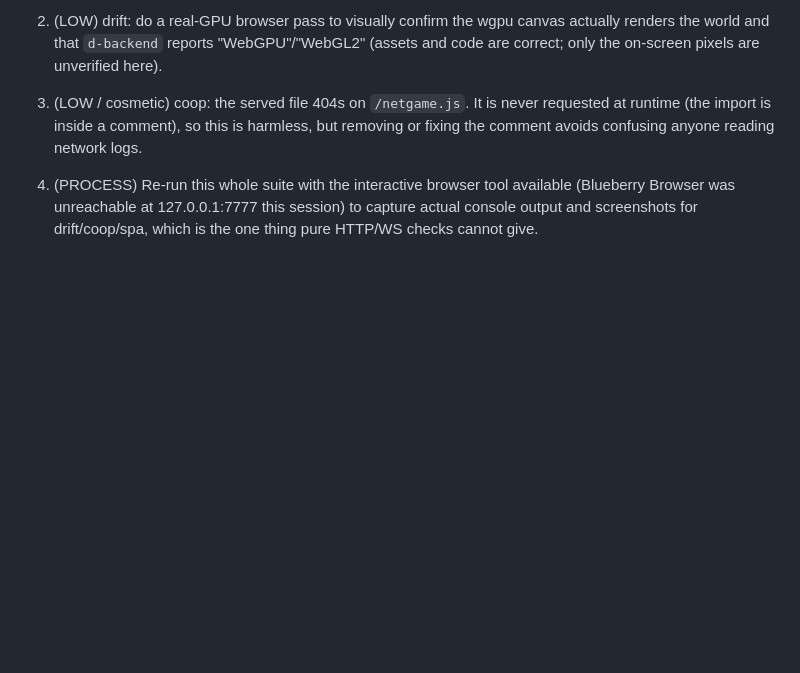
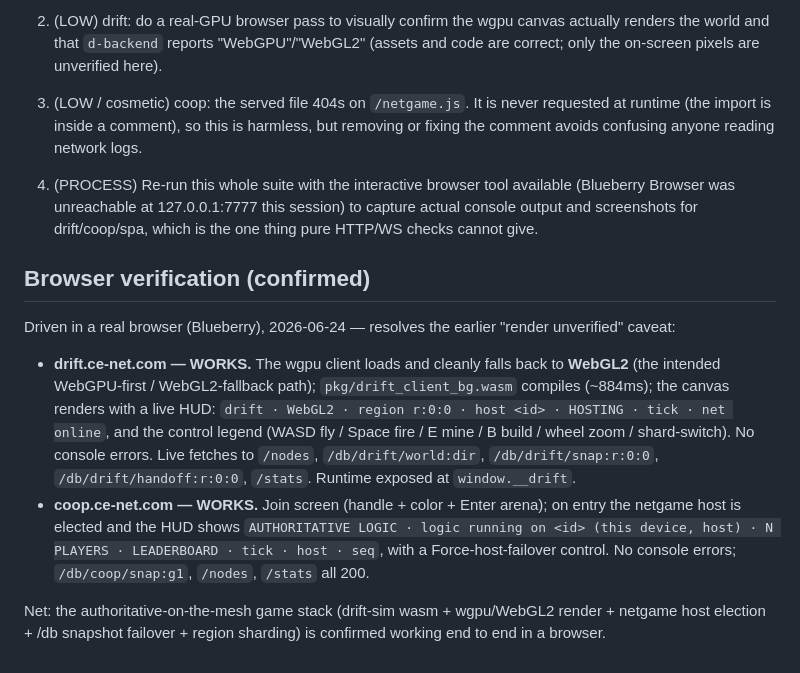
Before and after one commit to ce-net/web, a Markdown page: docs/test-report.md, the part around the change. Drawn GitHub-style; blank space fills up the shorter version.

Commit message:
test-report: confirm drift + coop render in a real browser
Browser verification resolves the earlier "render unverified" caveat: drift
loads, falls back to WebGL2, compiles its wasm, renders a live HUD and talks to
the mesh with no console errors; coop elects an authoritative host and renders.

```diff
--- a/docs/test-report.md
+++ b/docs/test-report.md
@@ -192,3 +192,21 @@ broken by a route collision and the projects gallery page cannot be opened.
    (Blueberry Browser was unreachable at 127.0.0.1:7777 this session) to capture
    actual console output and screenshots for drift/coop/spa, which is the one
    thing pure HTTP/WS checks cannot give.
+
+## Browser verification (confirmed)
+
+Driven in a real browser (Blueberry), 2026-06-24 — resolves the earlier "render unverified" caveat:
+
+- **drift.ce-net.com — WORKS.** The wgpu client loads and cleanly falls back to **WebGL2** (the
+  intended WebGPU-first / WebGL2-fallback path); `pkg/drift_client_bg.wasm` compiles (~884ms); the
+  canvas renders with a live HUD: `drift · WebGL2 · region r:0:0 · host <id> · HOSTING · tick · net
+  online`, and the control legend (WASD fly / Space fire / E mine / B build / wheel zoom /
+  shard-switch). No console errors. Live fetches to `/nodes`, `/db/drift/world:dir`,
+  `/db/drift/snap:r:0:0`, `/db/drift/handoff:r:0:0`, `/stats`. Runtime exposed at `window.__drift`.
+- **coop.ce-net.com — WORKS.** Join screen (handle + color + Enter arena); on entry the netgame host
+  is elected and the HUD shows `AUTHORITATIVE LOGIC · logic running on <id> (this device, host) · N
+  PLAYERS · LEADERBOARD · tick · host · seq`, with a Force-host-failover control. No console errors;
+  `/db/coop/snap:g1`, `/nodes`, `/stats` all 200.
+
+Net: the authoritative-on-the-mesh game stack (drift-sim wasm + wgpu/WebGL2 render + netgame host
+election + /db snapshot failover + region sharding) is confirmed working end to end in a browser.
```
